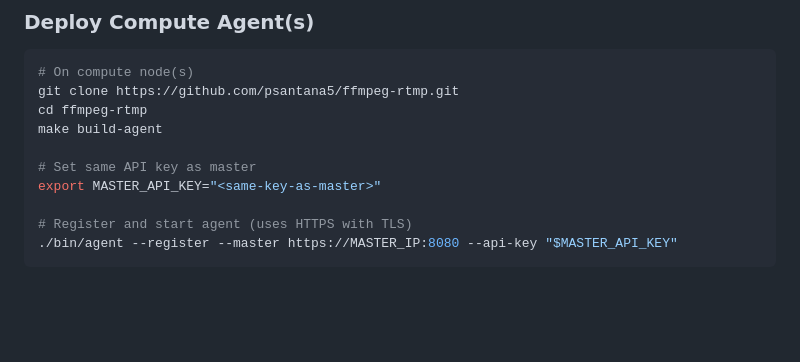
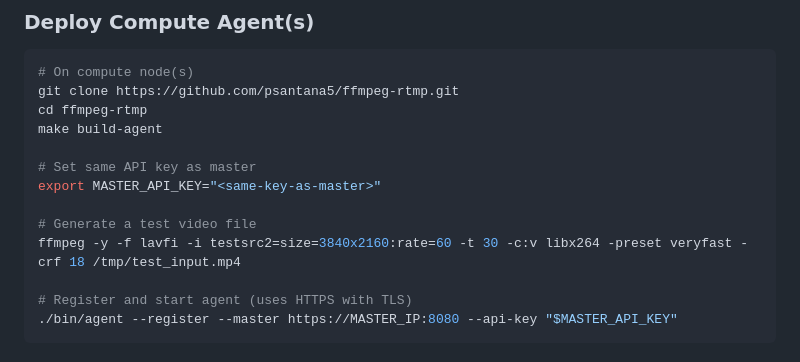
Before and after one commit to psantana5/ffmpeg-rtmp, a Markdown page: README.md, the part around the change. Rendered like a GitHub page; blank space fills up the shorter version.

Commit message:
Add ffmpeg command to generate required video file
Added instructions to generate a required video file using ffmpeg.

```diff
--- a/README.md
+++ b/README.md
@@ -74,6 +74,9 @@ make build-agent
 
 # Set same API key as master
 export MASTER_API_KEY="<same-key-as-master>"
+
+# Generate a test video file
+ffmpeg -y -f lavfi -i testsrc2=size=3840x2160:rate=60 -t 30 -c:v libx264 -preset veryfast -crf 18 /tmp/test_input.mp4
 
 # Register and start agent (uses HTTPS with TLS)
 ./bin/agent --register --master https://MASTER_IP:8080 --api-key "$MASTER_API_KEY"
```
